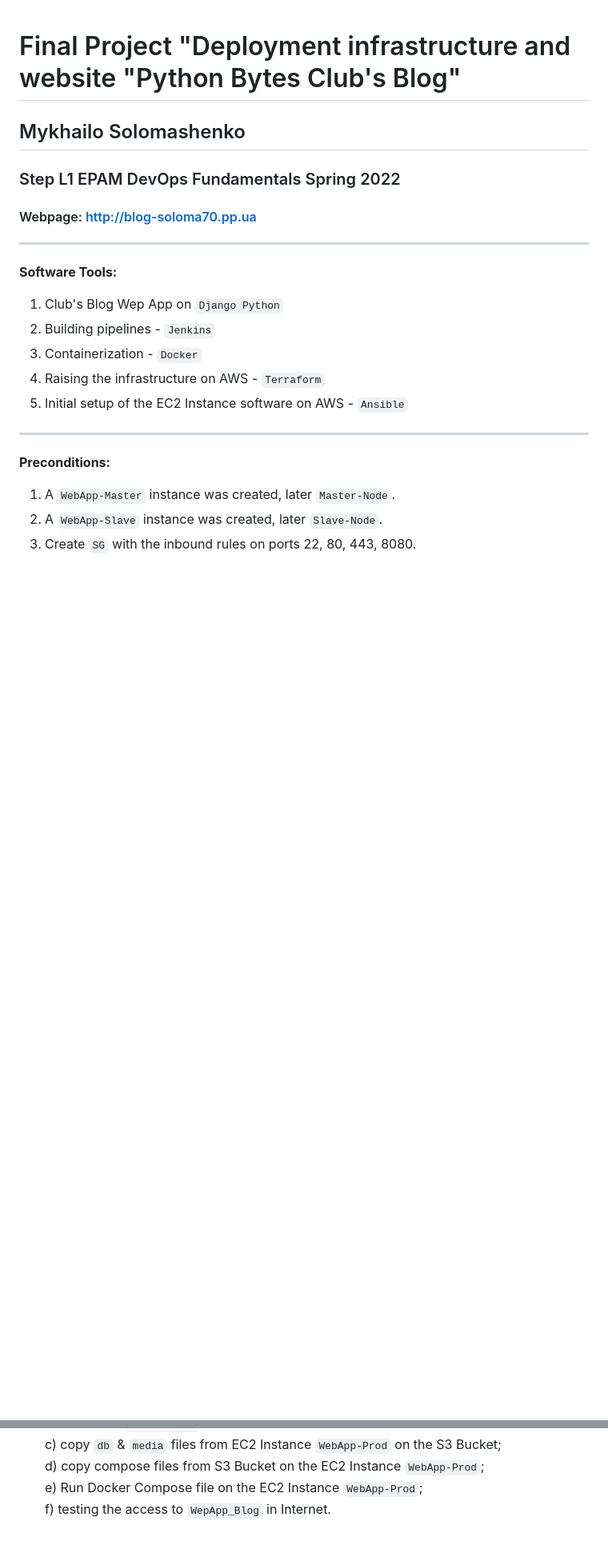
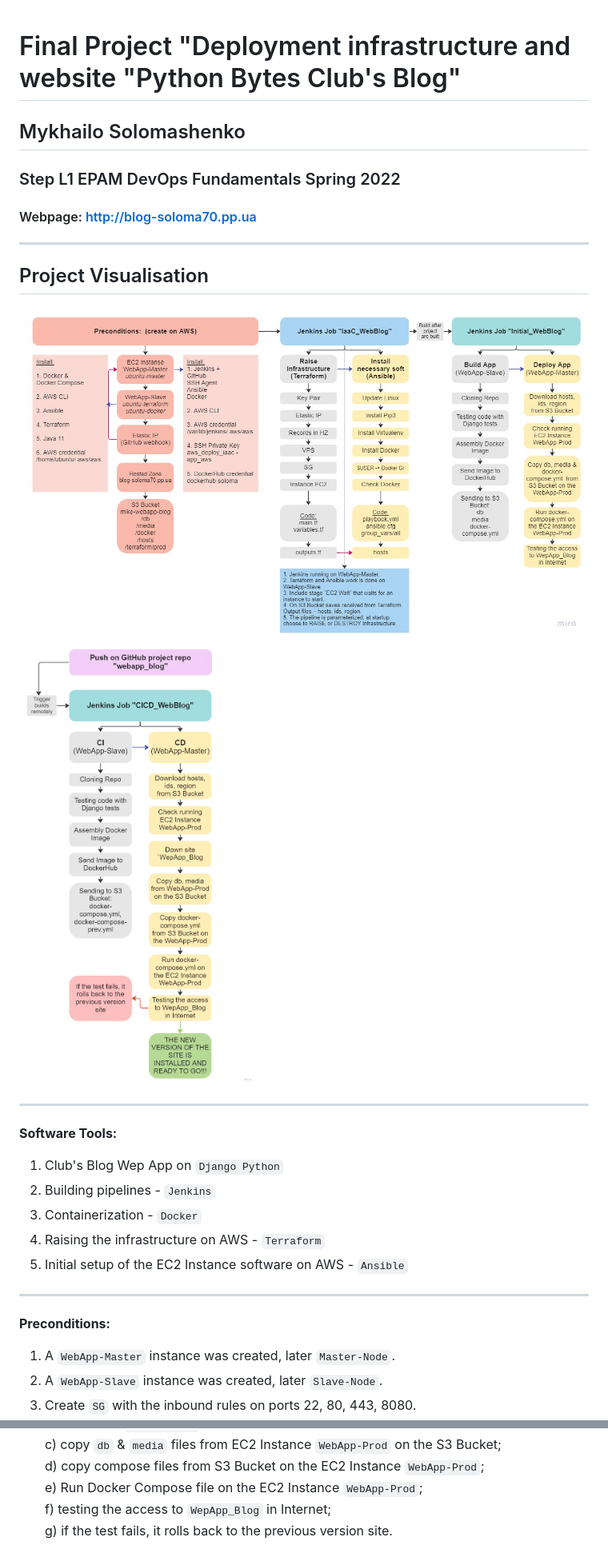
Before and after one commit to soloma70/FinalProject_L1, a Markdown page: README.md, 2 parts joined by grey strips. Shown: that part at 80% size. Rendered like a GitHub page; pictures changed too: screenshots/Visual_FPL1_1.jpg (added), screenshots/Visual_FPL1_2.jpg (added); blank space fills up the shorter version.

Commit message:
Add visual

```diff
--- a/README.md
+++ b/README.md
@@ -5,6 +5,13 @@
 ### Step L1  EPAM DevOps Fundamentals Spring 2022
 
 #### Webpage: <http://blog-soloma70.pp.ua>
+
+---
+
+## Project Visualisation
+
+![](./screenshots/Visual_FPL1_1.jpg)
+![](./screenshots/Visual_FPL1_2.jpg)
 
 ---
 **Software Tools:**
@@ -105,7 +112,8 @@ Pipeline starts through the trigger `Trigger builds remotely`, when adding new c
   c) copy `db` & `media` files from EC2 Instance `WebApp-Prod` on the S3 Bucket;
   d) copy compose files from S3 Bucket on the EC2 Instance `WebApp-Prod`;
   e) Run Docker Compose file on the EC2 Instance `WebApp-Prod`;
-  f) testing the access to `WepApp_Blog` in Internet.
+  f) testing the access to `WepApp_Blog` in Internet;
+  g) if the test fails, it rolls back to the previous version site.
 
 ![](./screenshots/Jenkins_03.jpg)
 ![](./screenshots/DockerHub_01.jpg)
```
Also changed, not shown: other parts of README.md (+1 -1 lines).
